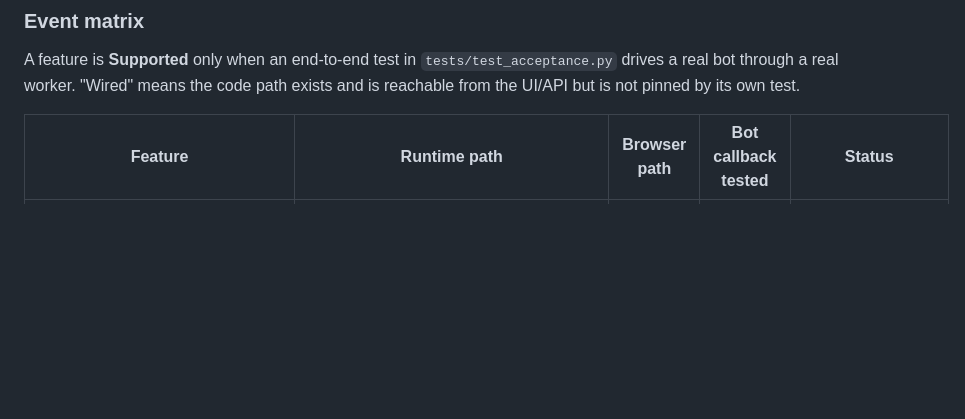
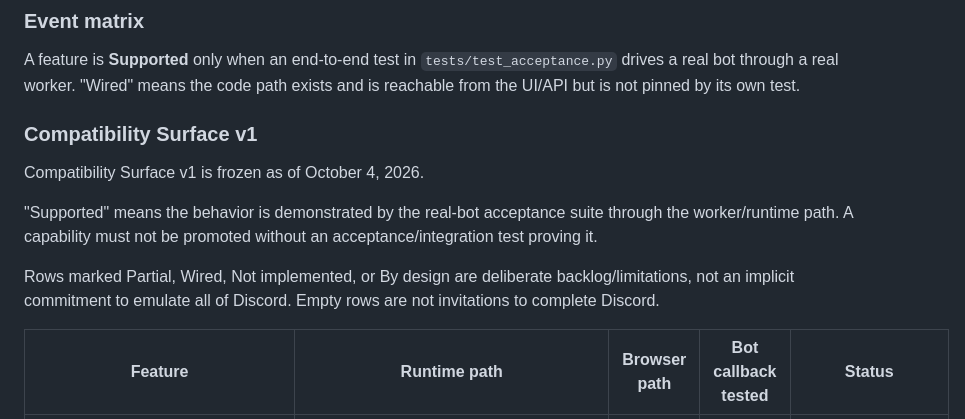
Before and after one commit to Eandab0t/ScriptPlayground-Lab, a Markdown page: docs/COMPATIBILITY.md, the part around the change. Rendered like a GitHub page; blank space fills up the shorter version.

Commit message:
Freeze Compatibility Surface v1
Make the freeze and the promotion rule explicit in the repository instead
of leaving them in conversation: empty matrix rows are deliberate backlog,
not invitations to complete Discord.

🤖 Generated with Codebuff
Co-Authored-By: Codebuff <noreply@codebuff.com>

```diff
--- a/docs/COMPATIBILITY.md
+++ b/docs/COMPATIBILITY.md
@@ -42,6 +42,18 @@ A feature is **Supported** only when an end-to-end test in
 `tests/test_acceptance.py` drives a real bot through a real worker. "Wired"
 means the code path exists and is reachable from the UI/API but is not pinned
 by its own test.
+
+### Compatibility Surface v1
+
+Compatibility Surface v1 is frozen as of October 4, 2026.
+
+"Supported" means the behavior is demonstrated by the real-bot acceptance
+suite through the worker/runtime path. A capability must not be promoted
+without an acceptance/integration test proving it.
+
+Rows marked Partial, Wired, Not implemented, or By design are deliberate
+backlog/limitations, not an implicit commitment to emulate all of Discord.
+Empty rows are not invitations to complete Discord.
 
 | Feature | Runtime path | Browser path | Bot callback tested | Status |
 |---|---|---|---|---|
```
